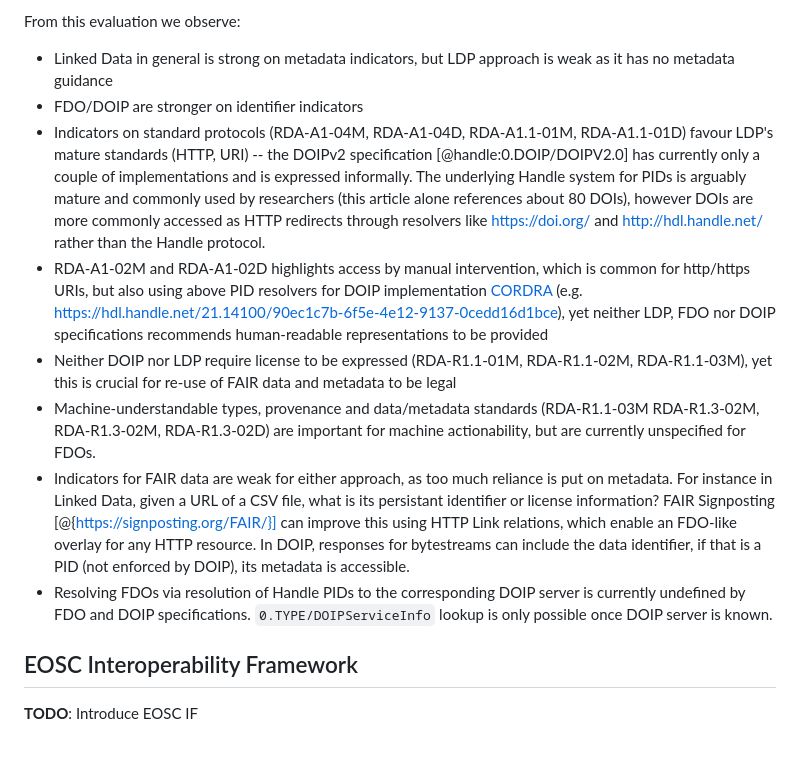
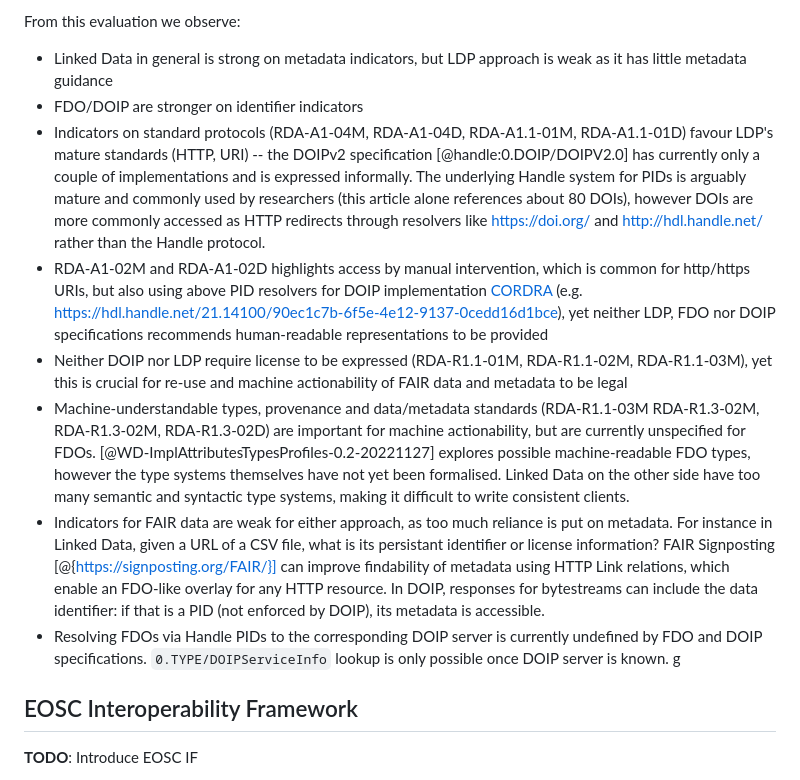
Before and after one commit to stain/2022-fdo-paper, a Markdown page: content/24.fair-compare.md, the part around the change. Rendered like a GitHub page; blank space fills up the shorter version.

Commit message:
some tidy

```diff
--- a/content/24.fair-compare.md
+++ b/content/24.fair-compare.md
@@ -57,14 +57,14 @@ Table: Assessing RDA's FAIR Data Maturity Model [@doi:10.15497/rda00050; @doi:10
 
 From this evaluation we observe:
 
-* Linked Data in general is strong on metadata indicators, but LDP approach is weak as it has no metadata guidance
+* Linked Data in general is strong on metadata indicators, but LDP approach is weak as it has little metadata guidance
 * FDO/DOIP are stronger on identifier indicators
 * Indicators on standard protocols (RDA-A1-04M, RDA-A1-04D, RDA-A1.1-01M, RDA-A1.1-01D) favour LDP's mature standards (HTTP, URI) -- the DOIPv2 specification [@handle:0.DOIP/DOIPV2.0] has currently only a couple of implementations and is expressed informally. The underlying Handle system for PIDs is arguably mature and commonly used by researchers (this article alone references about 80 DOIs), however DOIs are more commonly accessed as HTTP redirects through resolvers like <https://doi.org/> and <http://hdl.handle.net/> rather than the Handle protocol.
 * RDA-A1-02M and RDA-A1-02D highlights access by manual intervention, which is common for http/https URIs, but also using above PID resolvers for DOIP implementation [CORDRA](https://www.cordra.org/) (e.g. <https://hdl.handle.net/21.14100/90ec1c7b-6f5e-4e12-9137-0cedd16d1bce>), yet neither LDP, FDO nor DOIP specifications recommends human-readable representations to be provided
-* Neither DOIP nor LDP require license to be expressed (RDA-R1.1-01M, RDA-R1.1-02M, RDA-R1.1-03M), yet this is crucial for re-use of FAIR data and metadata to be legal
-* Machine-understandable types, provenance and data/metadata standards (RDA-R1.1-03M RDA-R1.3-02M, RDA-R1.3-02M, RDA-R1.3-02D) are important for machine actionability, but are currently unspecified for FDOs.
-* Indicators for FAIR data are weak for either approach, as too much reliance is put on metadata. For instance in Linked Data, given a URL of a CSV file, what is its persistant identifier or license information? FAIR Signposting [@{https://signposting.org/FAIR/}] can improve this using HTTP Link relations, which enable an FDO-like overlay for any HTTP resource. In DOIP, responses for bytestreams can include the data identifier, if that is a PID (not enforced by DOIP), its metadata is accessible.
-* Resolving FDOs via resolution of Handle PIDs to the corresponding DOIP server is currently undefined by FDO and DOIP specifications. `0.TYPE/DOIPServiceInfo` lookup is only possible once DOIP server is known.
+* Neither DOIP nor LDP require license to be expressed (RDA-R1.1-01M, RDA-R1.1-02M, RDA-R1.1-03M), yet this is crucial for re-use and machine actionability of FAIR data and metadata to be legal
+* Machine-understandable types, provenance and data/metadata standards (RDA-R1.1-03M RDA-R1.3-02M, RDA-R1.3-02M, RDA-R1.3-02D) are important for machine actionability, but are currently unspecified for FDOs. [@WD-ImplAttributesTypesProfiles-0.2-20221127] explores possible machine-readable FDO types, however the type systems themselves have not yet been formalised. Linked Data on the other side have too many semantic and syntactic type systems, making it difficult to write consistent clients.
+* Indicators for FAIR data are weak for either approach, as too much reliance is put on metadata. For instance in Linked Data, given a URL of a CSV file, what is its persistant identifier or license information? FAIR Signposting [@{https://signposting.org/FAIR/}] can improve findability of metadata using HTTP Link relations, which enable an FDO-like overlay for any HTTP resource. In DOIP, responses for bytestreams can include the data identifier: if that is a PID (not enforced by DOIP), its metadata is accessible.
+* Resolving FDOs via Handle PIDs to the corresponding DOIP server is currently undefined by FDO and DOIP specifications. `0.TYPE/DOIPServiceInfo` lookup is only possible once DOIP server is known. g
 
 ## EOSC Interoperability Framework
 
```
